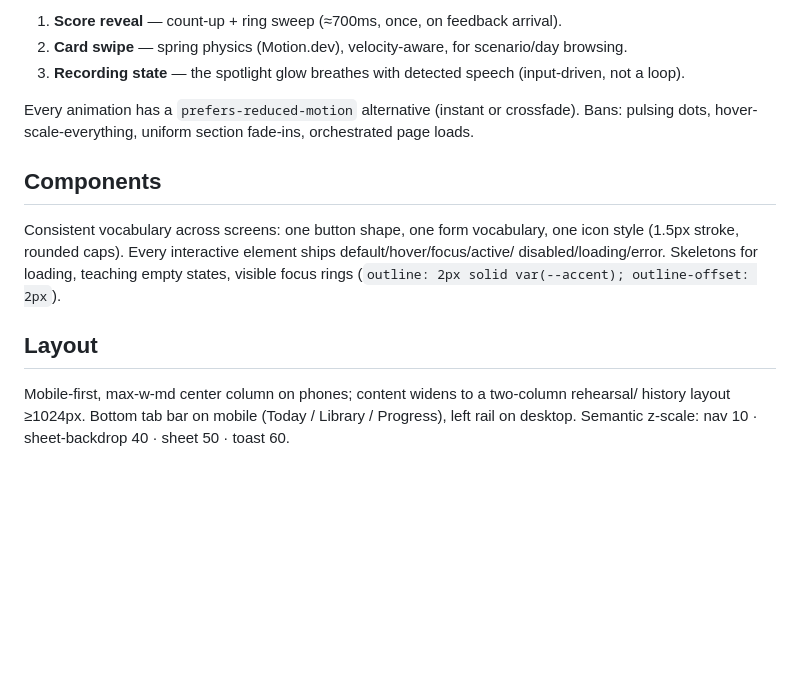
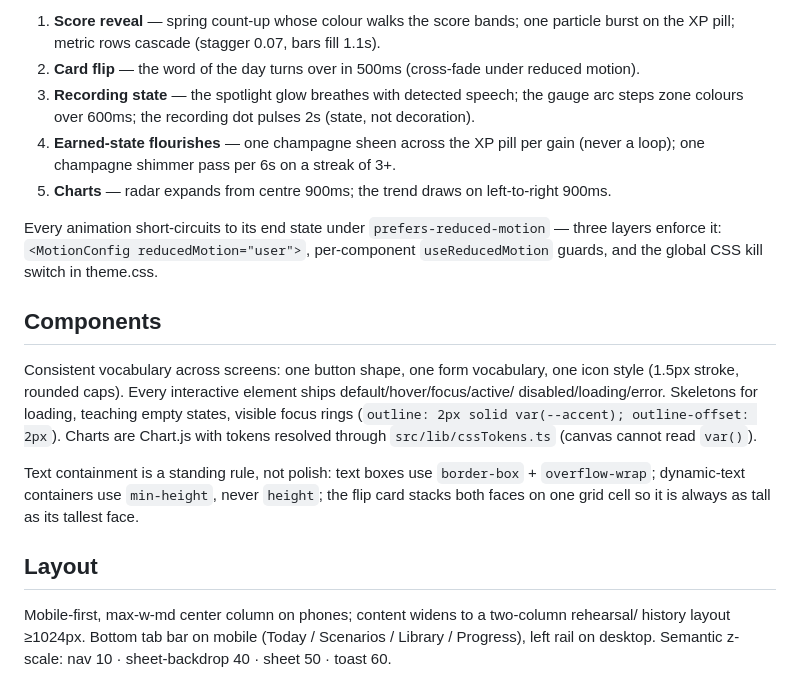
Before and after one commit to briggsjoshua080-create/Josh, a Markdown page: DESIGN.md, the part around one of its changes. Drawn GitHub-style; blank space fills up the shorter version.

```diff
--- a/DESIGN.md
+++ b/DESIGN.md
@@ -58,20 +79,31 @@ transitions. Three sanctioned set pieces:
 
-1. **Score reveal** — count-up + ring sweep (≈700ms, once, on feedback arrival).
-2. **Card swipe** — spring physics (Motion.dev), velocity-aware, for scenario/day browsing.
-3. **Recording state** — the spotlight glow breathes with detected speech (input-driven, not a loop).
+1. **Score reveal** — spring count-up whose colour walks the score bands; one particle
+   burst on the XP pill; metric rows cascade (stagger 0.07, bars fill 1.1s).
+2. **Card flip** — the word of the day turns over in 500ms (cross-fade under reduced motion).
+3. **Recording state** — the spotlight glow breathes with detected speech; the gauge arc
+   steps zone colours over 600ms; the recording dot pulses 2s (state, not decoration).
+4. **Earned-state flourishes** — one champagne sheen across the XP pill per gain (never a
+   loop); one champagne shimmer pass per 6s on a streak of 3+.
+5. **Charts** — radar expands from centre 900ms; the trend draws on left-to-right 900ms.
 
-Every animation has a `prefers-reduced-motion` alternative (instant or crossfade).
-Bans: pulsing dots, hover-scale-everything, uniform section fade-ins, orchestrated page loads.
+Every animation short-circuits to its end state under `prefers-reduced-motion` — three
+layers enforce it: `<MotionConfig reducedMotion="user">`, per-component `useReducedMotion`
+guards, and the global CSS kill switch in theme.css.
 
 ## Components
 
 Consistent vocabulary across screens: one button shape, one form vocabulary, one icon style
 (1.5px stroke, rounded caps). Every interactive element ships default/hover/focus/active/
 disabled/loading/error. Skeletons for loading, teaching empty states, visible focus rings
-(`outline: 2px solid var(--accent); outline-offset: 2px`).
+(`outline: 2px solid var(--accent); outline-offset: 2px`). Charts are Chart.js with tokens
+resolved through `src/lib/cssTokens.ts` (canvas cannot read `var()`).
+
+Text containment is a standing rule, not polish: text boxes use `border-box` +
+`overflow-wrap`; dynamic-text containers use `min-height`, never `height`; the flip card
+stacks both faces on one grid cell so it is always as tall as its tallest face.
 
 ## Layout
 
 Mobile-first, max-w-md center column on phones; content widens to a two-column rehearsal/
-history layout ≥1024px. Bottom tab bar on mobile (Today / Library / Progress), left rail on
-desktop. Semantic z-scale: nav 10 · sheet-backdrop 40 · sheet 50 · toast 60.
+history layout ≥1024px. Bottom tab bar on mobile (Today / Scenarios / Library / Progress),
+left rail on desktop. Semantic z-scale: nav 10 · sheet-backdrop 40 · sheet 50 · toast 60.
```
Also changed, not shown: other parts of DESIGN.md (+50 -29 lines), PRODUCT.md (+12 -1 lines).
